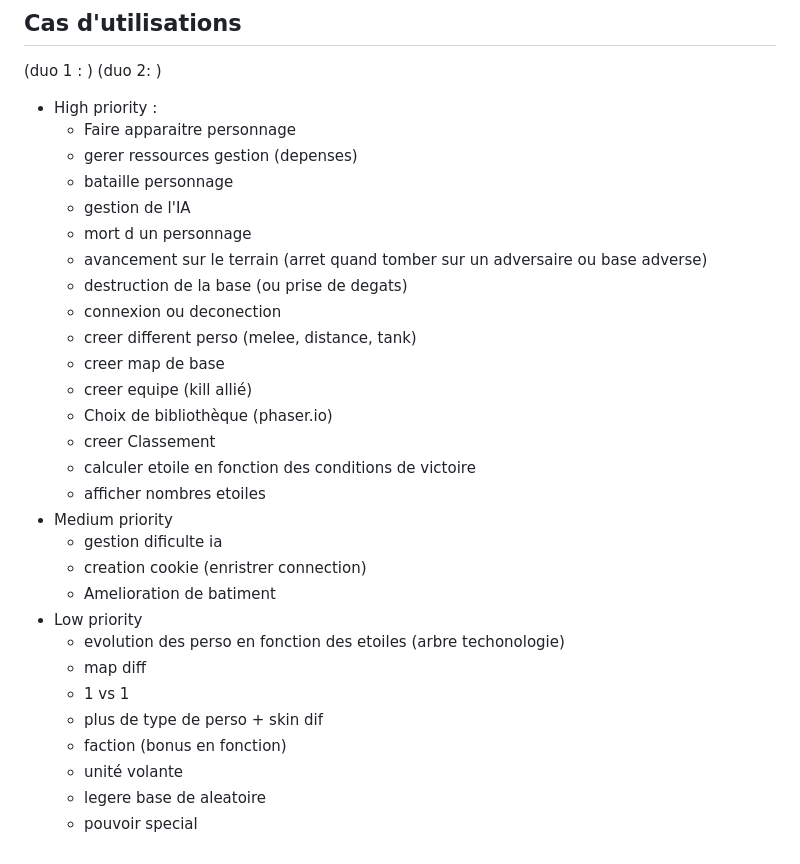
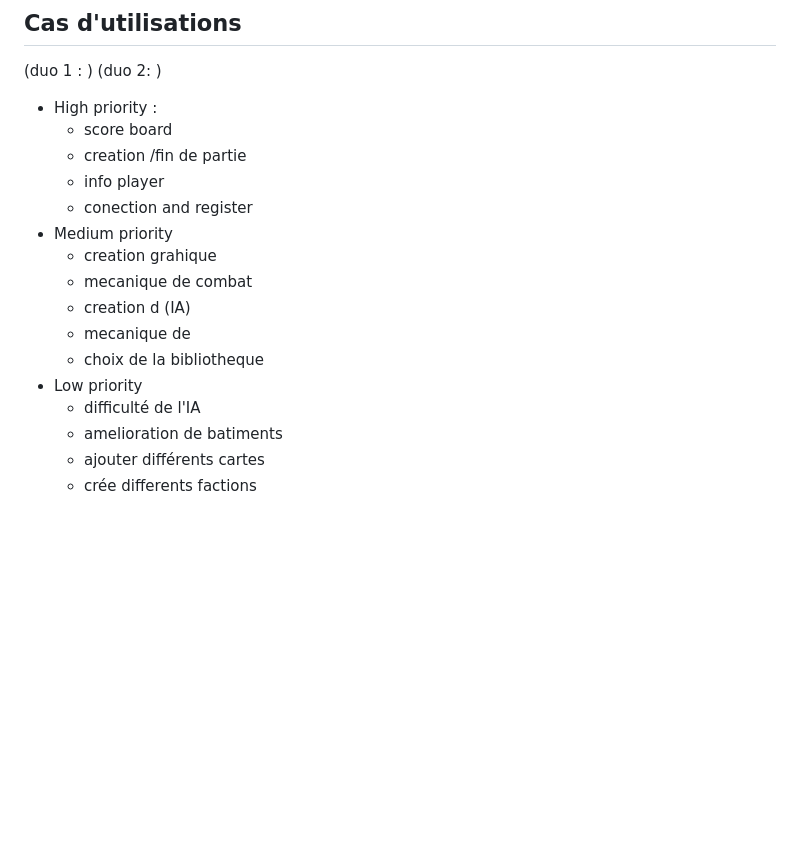
Before and after one commit to e-vinci/web2-2023-project-web2-2023-project-group-7, a Markdown page: README.md, the part around the change. Drawn GitHub-style; blank space fills up the shorter version.

Commit message:
readme changenment

```diff
--- a/README.md
+++ b/README.md
@@ -68,31 +68,18 @@
 ## Cas d'utilisations
 (duo 1 :     )  (duo 2:      )
 - High priority :
-    - Faire apparaitre personnage
-    - gerer ressources gestion (depenses)
-    - bataille personnage
-    - gestion de l'IA
-    - mort d un personnage
-    - avancement sur le terrain (arret quand tomber sur un adversaire ou base adverse)
-    - destruction de la base (ou prise de degats)
-    - connexion ou deconection
-    - creer different perso (melee, distance, tank)
-    - creer map de base
-    - creer equipe (kill allié)
-    - Choix de bibliothèque (phaser.io)
-    - creer Classement
-    - calculer etoile en fonction des conditions de victoire
-    - afficher nombres etoiles
+    - score board
+    - creation /fin de partie
+    - info player
+    - conection and register
 - Medium priority
-     - gestion dificulte ia
-     - creation cookie (enristrer connection)
-     - Amelioration de batiment
+     - creation grahique
+     - mecanique de combat
+     - creation d (IA)
+     - mecanique de
+     - choix de la bibliotheque
 - Low priority
-    - evolution des perso en fonction des etoiles (arbre techonologie)
-    - map diff
-    - 1 vs 1
-    - plus de type de perso + skin dif
-    - faction (bonus en fonction)
-    - unité volante
-    - legere base de aleatoire
-    - pouvoir special
+    - difficulté de l'IA
+    - amelioration de batiments
+    - ajouter différents cartes
+    - crée differents factions
```
